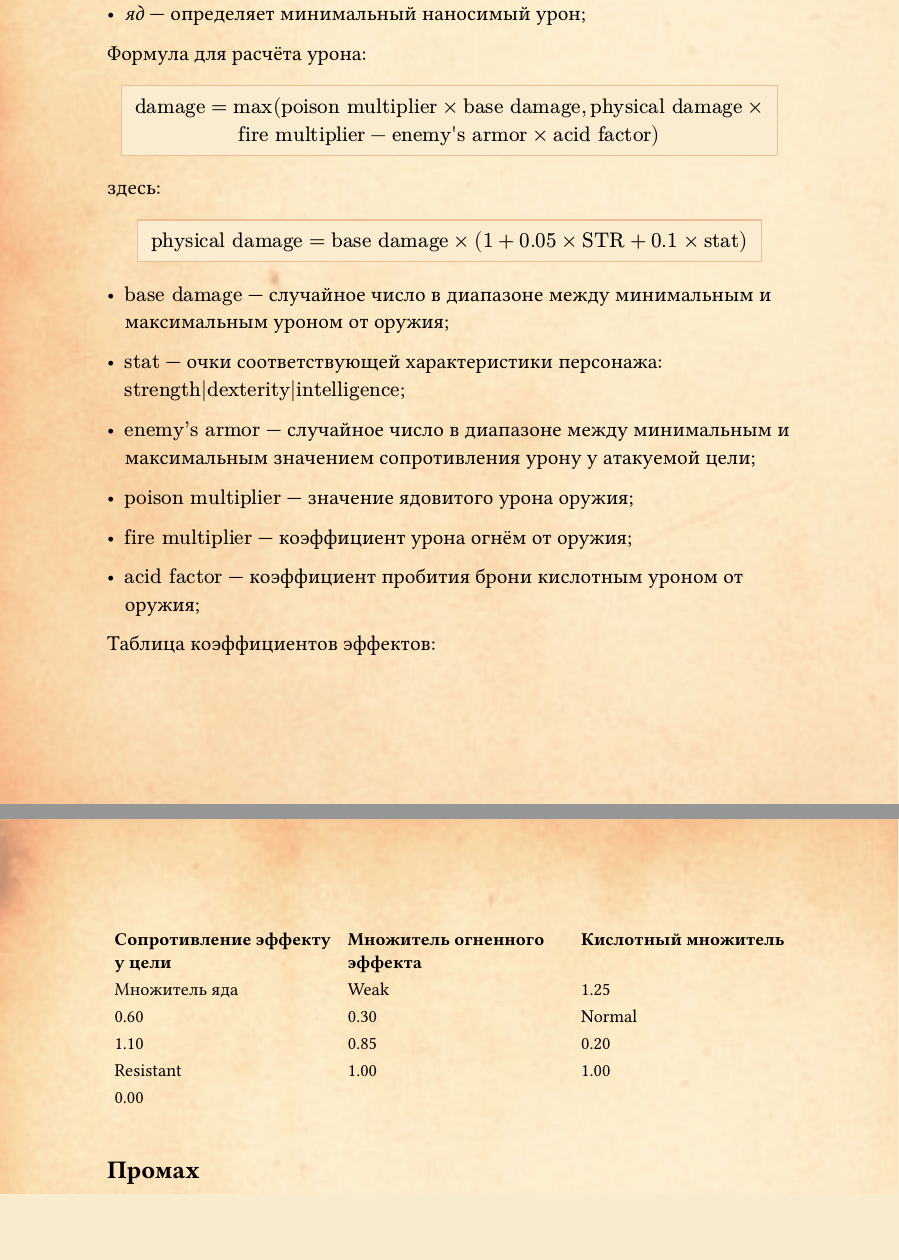
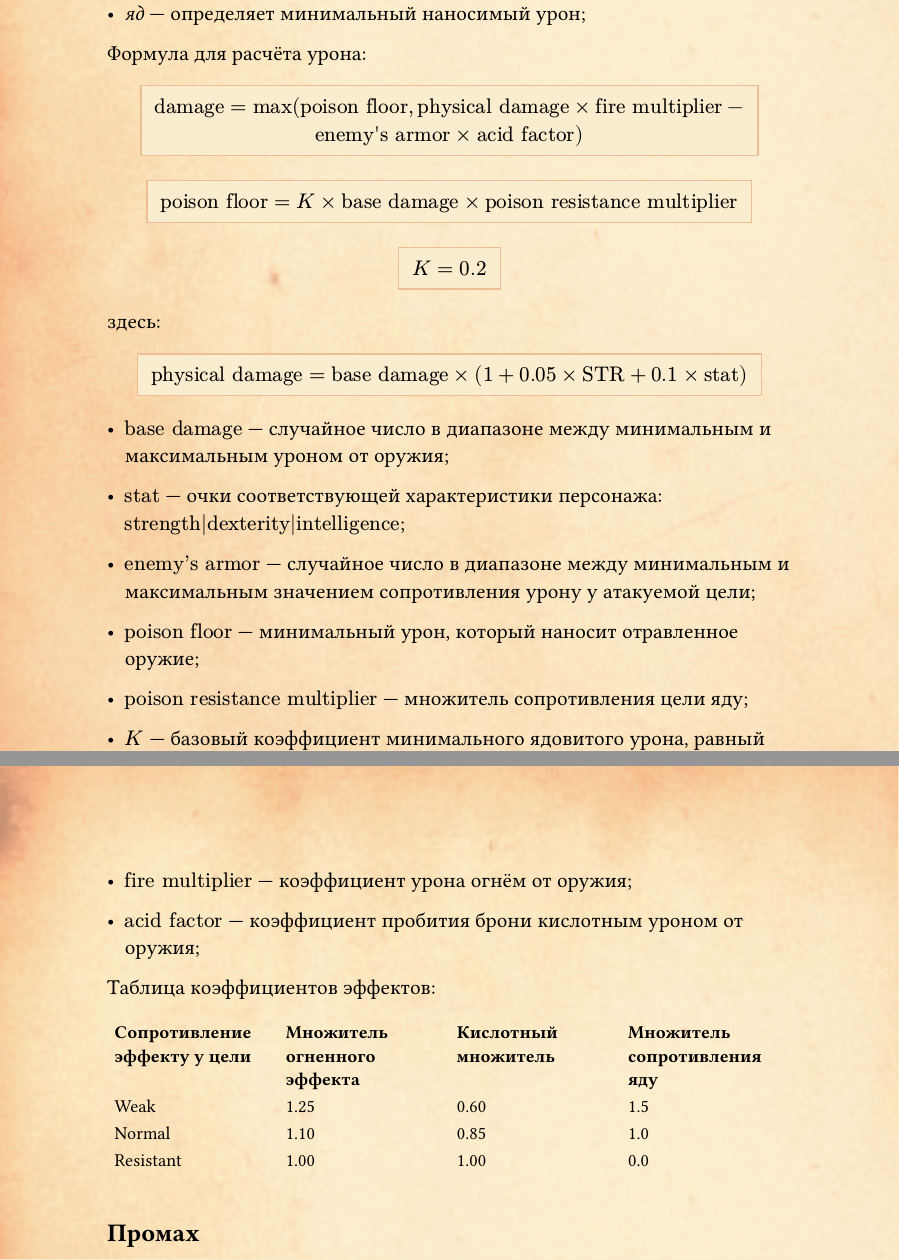
Before and after one commit to vladimir-popov/forgotten_catacombs, a Typst document (misc/manual_src/manual.ru.typ): two parts of pages 22 and 23 of 28, joined at a grey line, cut so that both start at the same text, the shorter picture padded with empty space. Compiled offline with Typst 0.15.

Commit message:
Improve the poisoned part of the damage

```diff
--- a/misc/manual_src/manual.ru.typ
+++ b/misc/manual_src/manual.ru.typ
@@ -553,7 +553,15 @@ Forgotten catacombs — пошаговая игра. Каждый ход игр
 Формула для расчёта урона:
 
 #formula(
-    $"damage" = max("poison multiplier" times "base damage", "physical damage" times "fire multiplier" - "enemy's armor" times "acid factor")$,
+    $"damage" = max("poison floor", "physical damage" times "fire multiplier" - "enemy's armor" times "acid factor")$,
+)
+
+#formula(
+    $"poison floor" = K times "base damage" times "poison resistance multiplier"$,
+)
+
+#formula(
+    $K = 0.2$,
 )
 
 здесь:
@@ -567,7 +575,11 @@ Forgotten catacombs — пошаговая игра. Каждый ход игр
 - $"enemy’s armor"$ — случайное число в диапазоне между минимальным и максимальным значением сопротивления урону у
     атакуемой цели;
 
-- $"poison multiplier"$ — значение ядовитого урона оружия;
+- $"poison floor"$ — минимальный урон, который наносит отравленное оружие;
+
+- $"poison resistance multiplier"$ — множитель сопротивления цели яду;
+
+- $K$ — базовый коэффициент минимального ядовитого урона, равный `0.2`;
 
 - $"fire multiplier"$ — коэффициент урона огнём от оружия;
 
@@ -583,2 +595,5 @@ Forgotten catacombs — пошаговая игра. Каждый ход игр
         "Сопротивление эффекту у цели", "Множитель огненного эффекта", "Кислотный множитель",
-        "Множитель яда", "Weak", "1.25",
+        "Множитель сопротивления яду",
+        "Weak", "1.25", "0.60", "1.5",
+        "Normal", "1.10", "0.85", "1.0",
+        "Resistant", "1.00", "1.00", "0.0",
```
Also changed, not shown: misc/entities/Weapon.csv (+2 -2 lines), misc/game_mechanics.md (+10 -6 lines), misc/manual_src/manual.ru.typ (6 more changed lines), 2 other files.
